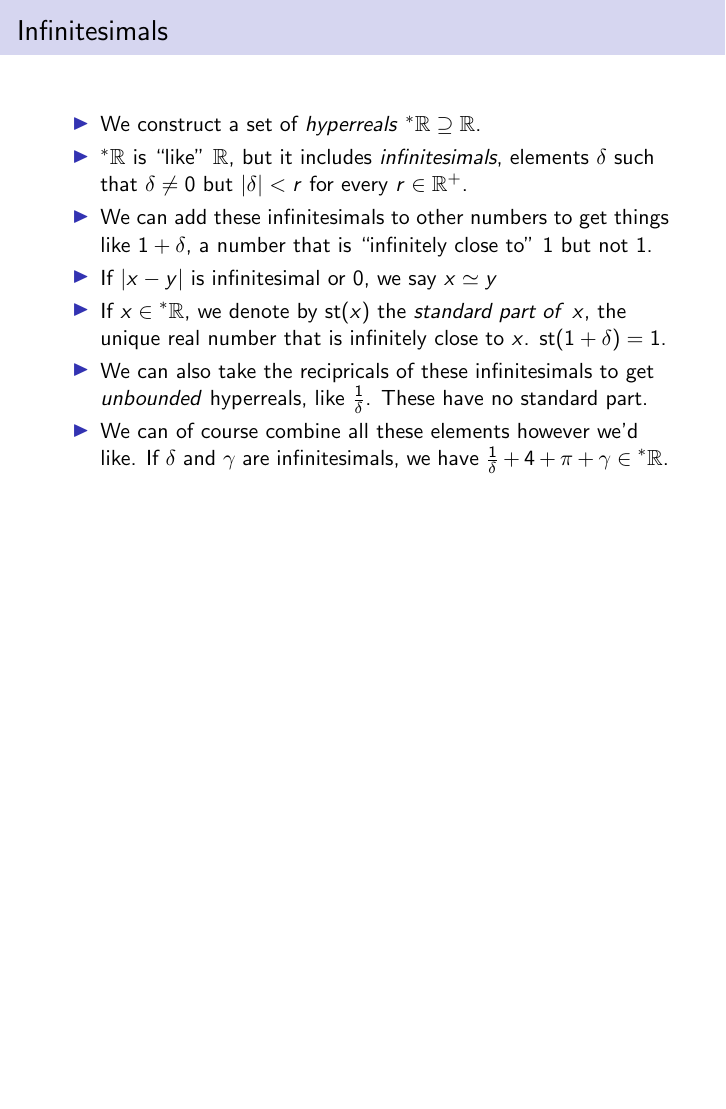
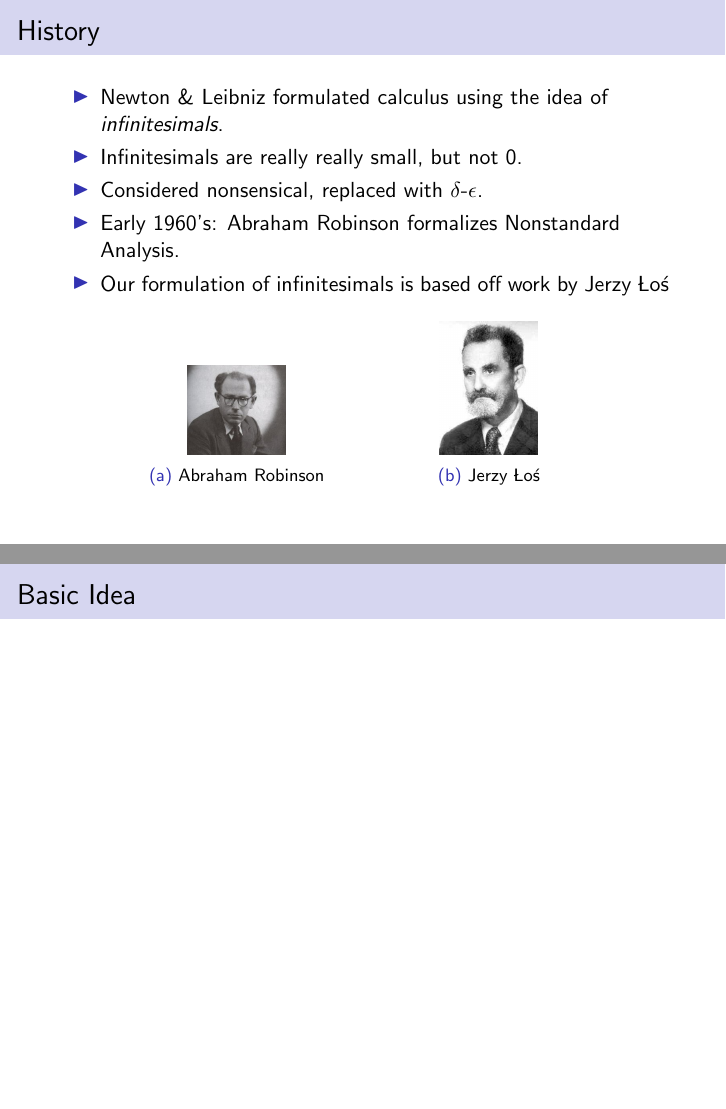
Before and after one commit to paulschulzee/Undergrad_Math_Thesis, LaTeX slides (Honors_Pres/Slides/Honors_Pres_Slides.tex): page 2 of 4 before the commit and pages 2 and 3 of 6 after it, the two joined at a grey line, the shorter picture padded with empty space. Compiled offline with pdfLaTeX.

Commit message:
Pictures

```diff
--- a/Honors_Pres/Slides/Honors_Pres_Slides.tex
+++ b/Honors_Pres/Slides/Honors_Pres_Slides.tex
@@ -74,7 +74,12 @@
 \DeclareMathOperator{\st}{st}
 \DeclareMathOperator{\inx}{inx}
 
+\usepackage{biblatex}
+\addbibresource{Thesis_Bibliography.bib}
 
+\usepackage{graphicx}
+\graphicspath{ {./images/}}
+\usepackage{subcaption}
 
 
 % There are many different themes available for Beamer. A comprehensive
@@ -170,6 +175,31 @@
 
 %\begin{frame} creates a slide. You put the slide title in {} directly after \begin{frame}.
 
+\begin{frame}{History}
+\begin{itemize}
+	\item Newton \& Leibniz formulated calculus using the idea of \textit{infinitesimals}.
+	\item Infinitesimals are really really small, but not $0$.
+	\item Considered nonsensical, replaced with $\delta$-$\epsilon$.
+	\item Early 1960's: Abraham Robinson formalizes Nonstandard Analysis.
+	\item Our formulation of infinitesimals is based off work by Jerzy \L o\'s
+\end{itemize}
+\begin{figure}[h]
+	\begin{subfigure}{0.4\textwidth}
+		\centering
+		\includegraphics[width=0.4\linewidth]{Robinson}
+		\caption{Abraham Robinson}
+	\end{subfigure}
+	\begin{subfigure}{0.4\textwidth}
+		\centering
+		\includegraphics[width=0.4\linewidth]{Los}
+		\caption{Jerzy \L o\'s}
+	\end{subfigure}
+\end{figure}
+\end{frame}
+
+\begin{frame}{Basic Idea}
+\end{frame}
+
 \begin{frame}{Infinitesimals}
 \begin{itemize}
 	\item We construct a set of \textit{hyperreals} $\hreals \supseteq \reals$.
```
Also changed, not shown: Honors_Pres/Slides/Thesis_Bibliography.bib (added, +24 -0 lines), Flash_Pres_Slides/Flash_Pres_Slides.pdf, Honors_Pres/Slides/Honors_Pres_Slides.pdf, Honors_Pres/Slides/Images/Los.jpeg (added), Honors_Pres/Slides/Images/Robinson.jpg (added), 7 other files.
